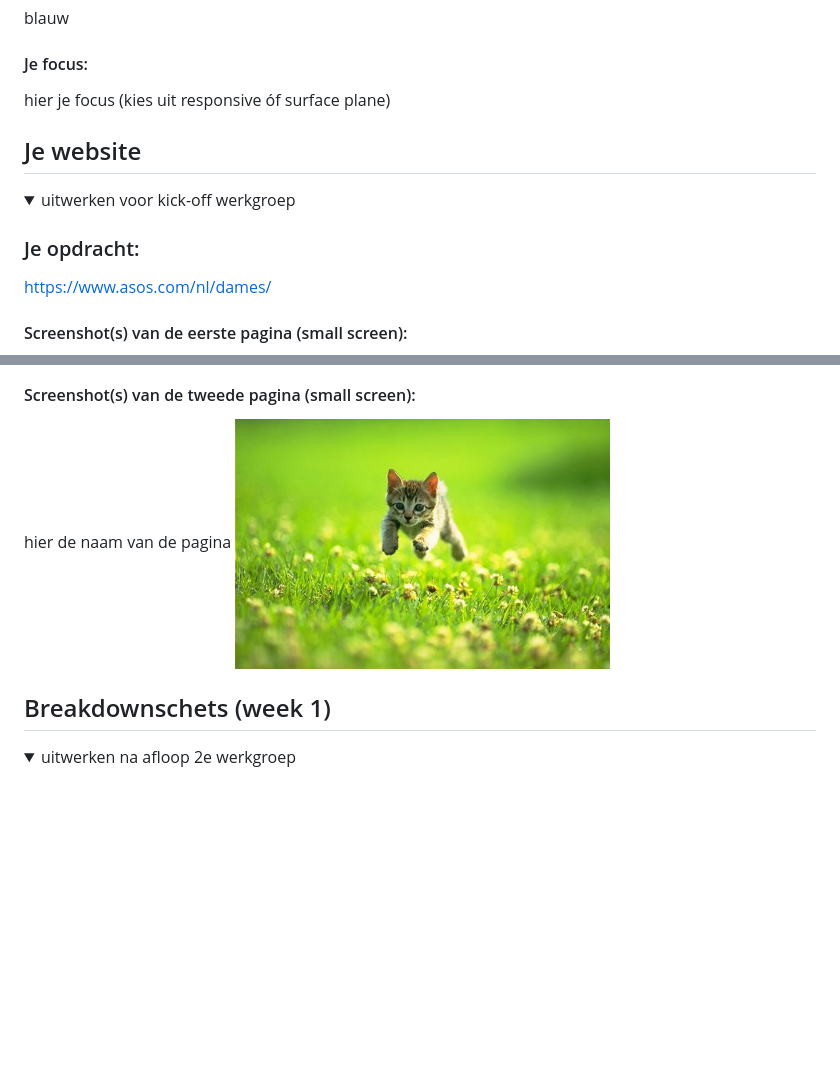
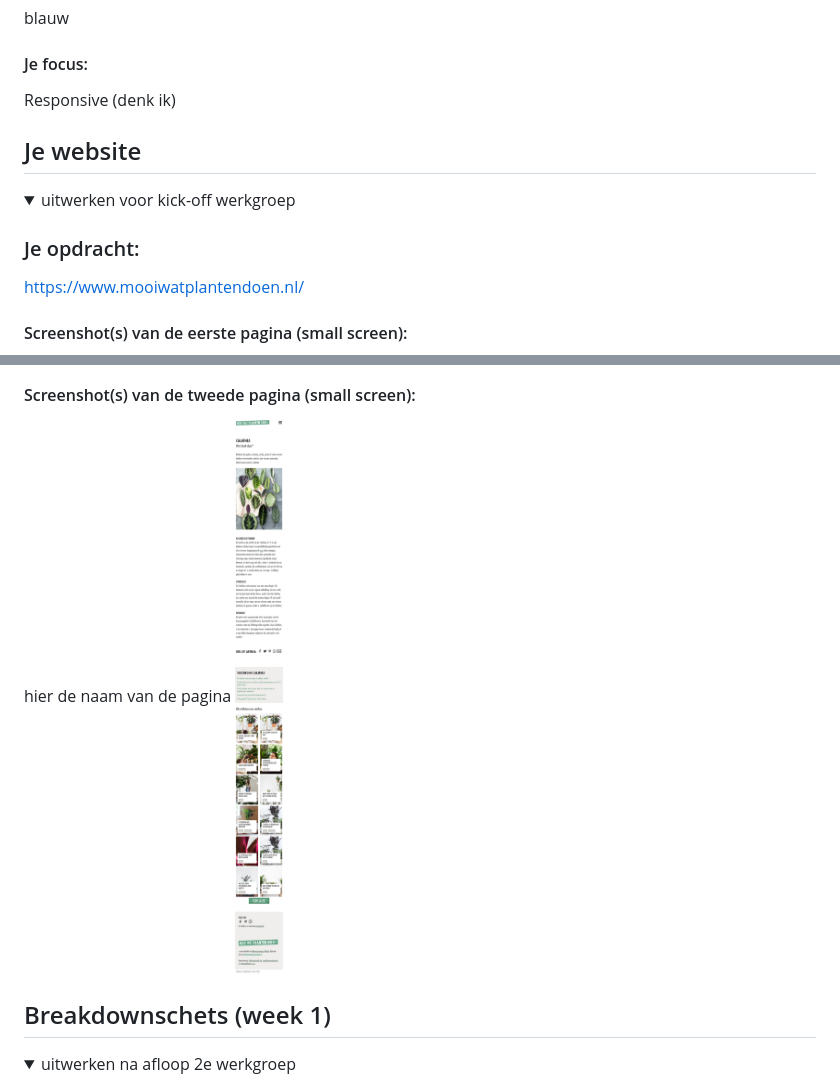
Before and after one commit to deveney1/fedwebsite, a Markdown page: README.md, 2 parts joined by grey strips. Rendered like a GitHub page; pictures changed too: images/detailpagina.png (added); folded sections open; blank space fills up the shorter version.

```diff
--- a/README.md
+++ b/README.md
@@ -22,7 +22,7 @@ Deveney
 blauw
 
 #### Je focus:
-hier je focus (kies uit responsive óf surface plane)
+Responsive (denk ik)
 
 </details>
 
@@ -36,7 +36,7 @@ hier je focus (kies uit responsive óf surface plane)
 <summary>uitwerken voor kick-off werkgroep</summary>
 
 ### Je opdracht:
-https://www.asos.com/nl/dames/
+https://www.mooiwatplantendoen.nl/
 
 #### Screenshot(s) van de eerste pagina (small screen):
 hier de naam van de pagina
@@ -44,7 +44,7 @@ hier de naam van de pagina
 
 #### Screenshot(s) van de tweede pagina (small screen):
 hier de naam van de pagina
-<img src="images/dummy-plaatje.jpg" width="375px" alt="omschrijving van de pagina">
+<img src="images/detailpagina.png" width="375px" alt="detail pagina">
 
 </details>
 
```
Also changed, not shown: other parts of README.md (+1 -1 lines), 1 other file.
